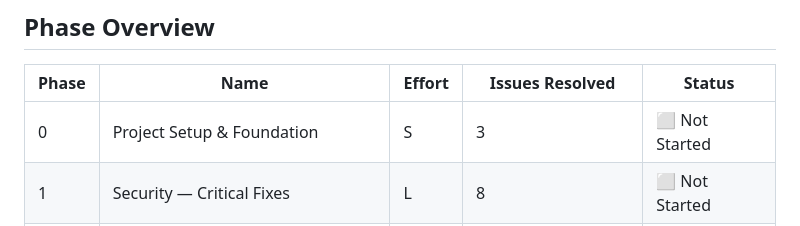
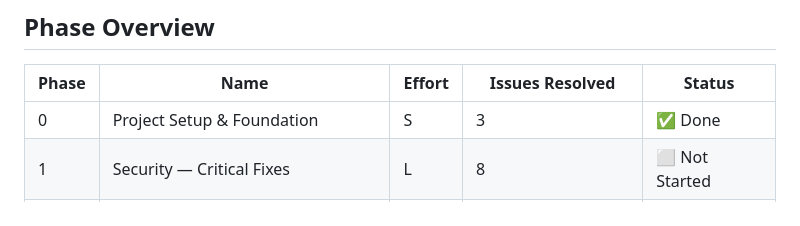
Before and after one commit to Nadercr7/wadjet_v2, a Markdown page: wadjet-planning/00_MASTER_PLAN.md, the part around the change. GitHub-like rendering.

Commit message:
[WADJET] Phase 0: Mark checklist complete

```diff
--- a/wadjet-planning/00_MASTER_PLAN.md
+++ b/wadjet-planning/00_MASTER_PLAN.md
@@ -36,7 +36,7 @@ This plan addresses **127 verified issues** across 10 phases. The audit original
 
 | Phase | Name | Effort | Issues Resolved | Status |
 |-------|------|--------|-----------------|--------|
-| 0 | Project Setup & Foundation | S | 3 | ⬜ Not Started |
+| 0 | Project Setup & Foundation | S | 3 | ✅ Done |
 | 1 | Security — Critical Fixes | L | 8 | ⬜ Not Started |
 | 2 | Security — High Priority | L | 12 | ⬜ Not Started |
 | 3 | Critical Bug Fixes | M | 8 | ⬜ Not Started |
```
Also changed, not shown: wadjet-planning/05_QUALITY_CHECKLIST.md (+5 -5 lines).
